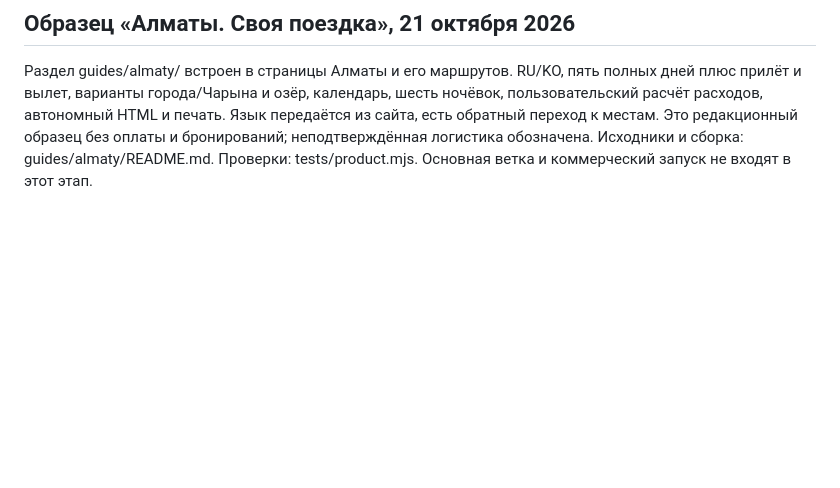
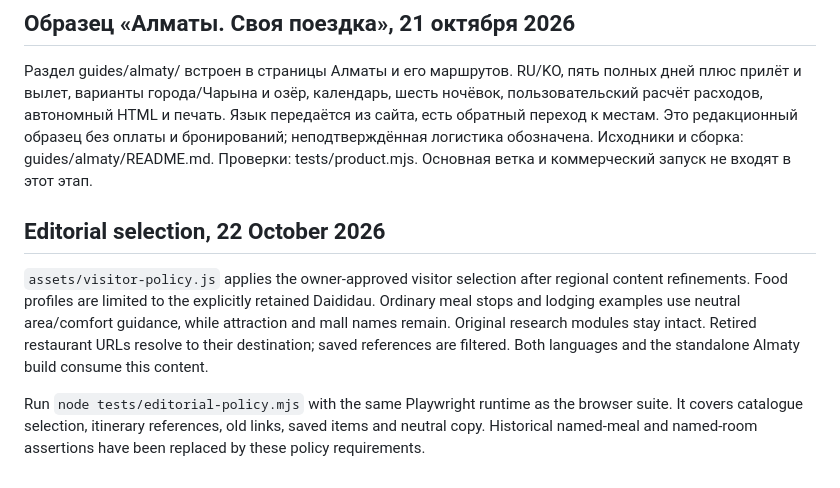
Before and after one commit to timuroriginal/korea-kazakhstan-travel, a Markdown page: README.md, the part around the change. Drawn GitHub-style; blank space fills up the shorter version.

Commit message:
Apply visitor editorial policy: README.md

```diff
--- a/README.md
+++ b/README.md
@@ -251,3 +251,9 @@ Presentation lives in `assets/almaty-route-view.js`; original content data and t
 ## Образец «Алматы. Своя поездка», 21 октября 2026
 
 Раздел guides/almaty/ встроен в страницы Алматы и его маршрутов. RU/KO, пять полных дней плюс прилёт и вылет, варианты города/Чарына и озёр, календарь, шесть ночёвок, пользовательский расчёт расходов, автономный HTML и печать. Язык передаётся из сайта, есть обратный переход к местам. Это редакционный образец без оплаты и бронирований; неподтверждённая логистика обозначена. Исходники и сборка: guides/almaty/README.md. Проверки: tests/product.mjs. Основная ветка и коммерческий запуск не входят в этот этап.
+
+## Editorial selection, 22 October 2026
+
+`assets/visitor-policy.js` applies the owner-approved visitor selection after regional content refinements. Food profiles are limited to the explicitly retained Daididau. Ordinary meal stops and lodging examples use neutral area/comfort guidance, while attraction and mall names remain. Original research modules stay intact. Retired restaurant URLs resolve to their destination; saved references are filtered. Both languages and the standalone Almaty build consume this content.
+
+Run `node tests/editorial-policy.mjs` with the same Playwright runtime as the browser suite. It covers catalogue selection, itinerary references, old links, saved items and neutral copy. Historical named-meal and named-room assertions have been replaced by these policy requirements.
```
